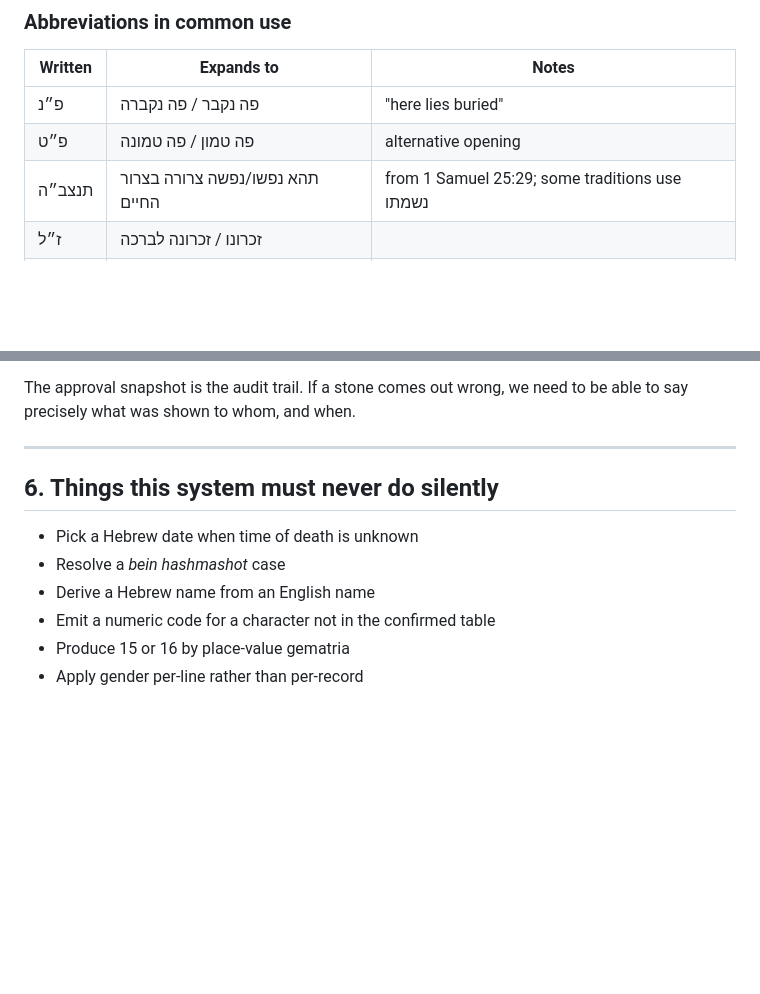
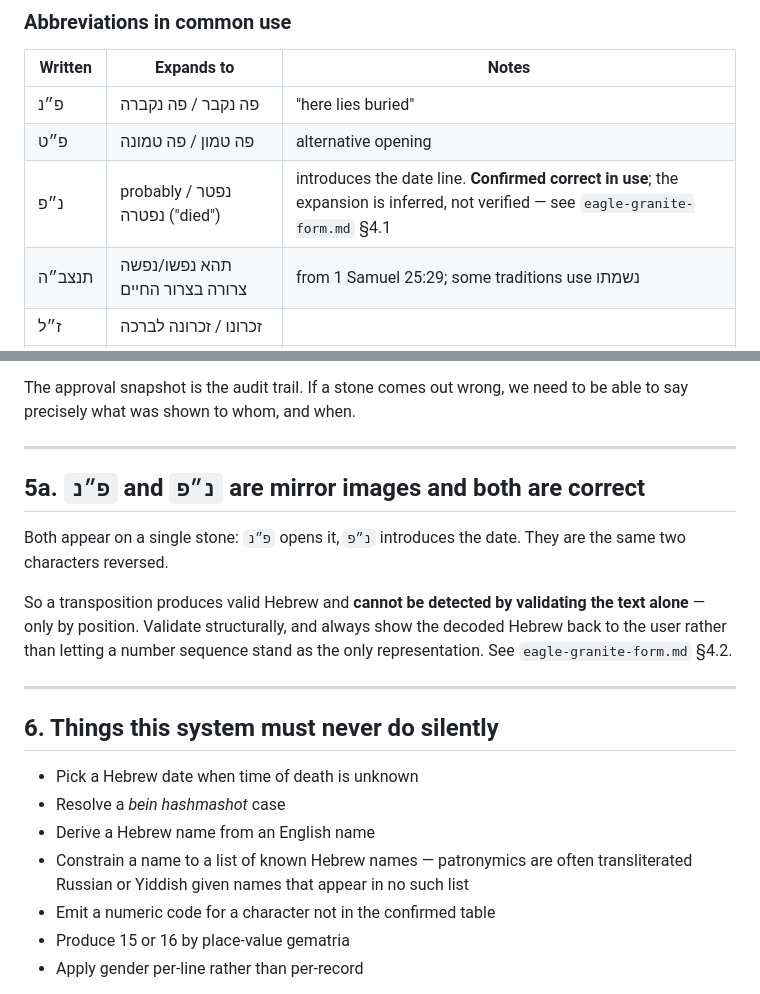
Before and after one commit to teoleg/dignity, a Markdown page: docs/domain/hebrew-inscriptions.md, 2 parts joined by grey strips. Drawn GitHub-style; blank space fills up the shorter version.

```diff
--- a/docs/domain/hebrew-inscriptions.md
+++ b/docs/domain/hebrew-inscriptions.md
@@ -29,6 +29,7 @@ Usual line order, top to bottom:
 |---|---|---|
 | פ״נ | פה נקבר / פה נקברה | "here lies buried" |
 | פ״ט | פה טמון / פה טמונה | alternative opening |
+| נ״פ | probably נפטר / נפטרה ("died") | introduces the date line. **Confirmed correct in use**; the expansion is inferred, not verified — see `eagle-granite-form.md` §4.1 |
 | תנצב״ה | תהא נפשו/נפשה צרורה בצרור החיים | from 1 Samuel 25:29; some traditions use נשמתו |
 | ז״ל | זכרונו / זכרונה לברכה | |
 | ע״ה | עליו / עליה השלום | |
@@ -201,11 +202,25 @@ to be able to say precisely what was shown to whom, and when.
 
 ---
 
+## 5a. `פ״נ` and `נ״פ` are mirror images and both are correct
+
+Both appear on a single stone: `פ״נ` opens it, `נ״פ` introduces the date.
+They are the same two characters reversed.
+
+So a transposition produces valid Hebrew and **cannot be detected by
+validating the text alone** — only by position. Validate structurally, and
+always show the decoded Hebrew back to the user rather than letting a number
+sequence stand as the only representation. See `eagle-granite-form.md` §4.2.
+
+---
+
 ## 6. Things this system must never do silently
 
 - Pick a Hebrew date when time of death is unknown
 - Resolve a *bein hashmashot* case
 - Derive a Hebrew name from an English name
+- Constrain a name to a list of known Hebrew names — patronymics are often
+  transliterated Russian or Yiddish given names that appear in no such list
 - Emit a numeric code for a character not in the confirmed table
 - Produce 15 or 16 by place-value gematria
 - Apply gender per-line rather than per-record
```
Also changed, not shown: docs/domain/eagle-granite-form.md (+41 -23 lines), docs/open-questions.md (+5 -3 lines).
